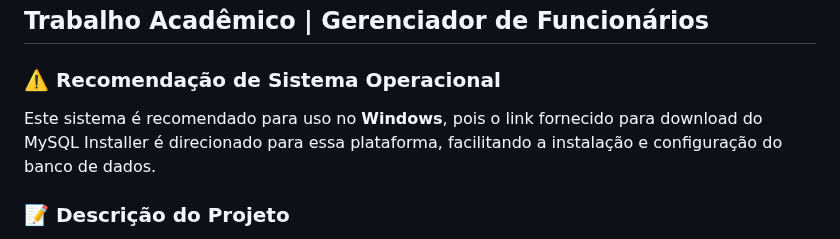
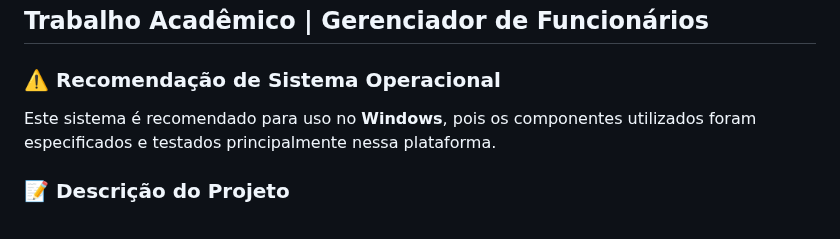
Before and after one commit to Gustavo-Brian/UCB-TS-Trabalho, a Markdown page: README.md, the part around the change. Rendered like a GitHub page.

```diff
--- a/README.md
+++ b/README.md
@@ -1,7 +1,7 @@
 <h2>Trabalho Acadêmico | Gerenciador de Funcionários</h2>
 
 <h3>⚠️ Recomendação de Sistema Operacional</h3>
-<p>Este sistema é recomendado para uso no <strong>Windows</strong>, pois o link fornecido para download do MySQL Installer é direcionado para essa plataforma, facilitando a instalação e configuração do banco de dados.</p>
+<p>Este sistema é recomendado para uso no <strong>Windows</strong>, pois os componentes utilizados foram especificados e testados principalmente nessa plataforma.</p>
 
 <h3>📝 Descrição do Projeto</h3>
 
```
